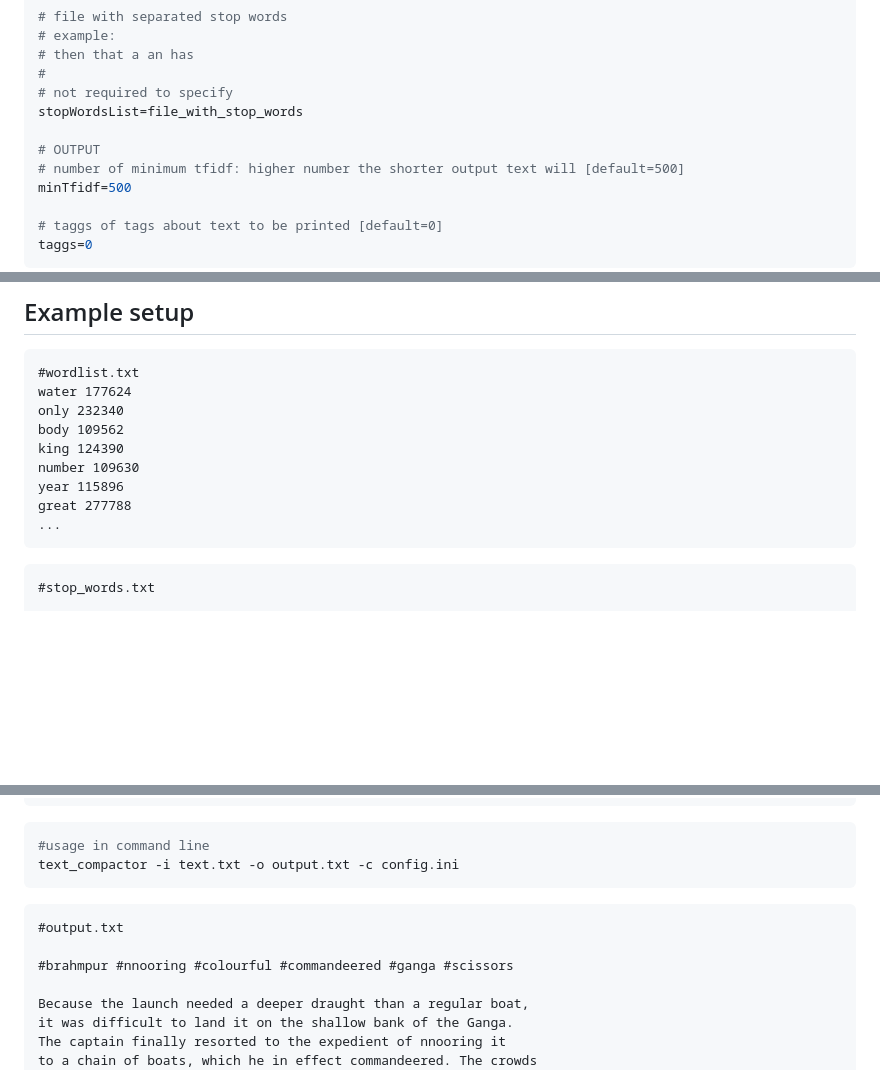
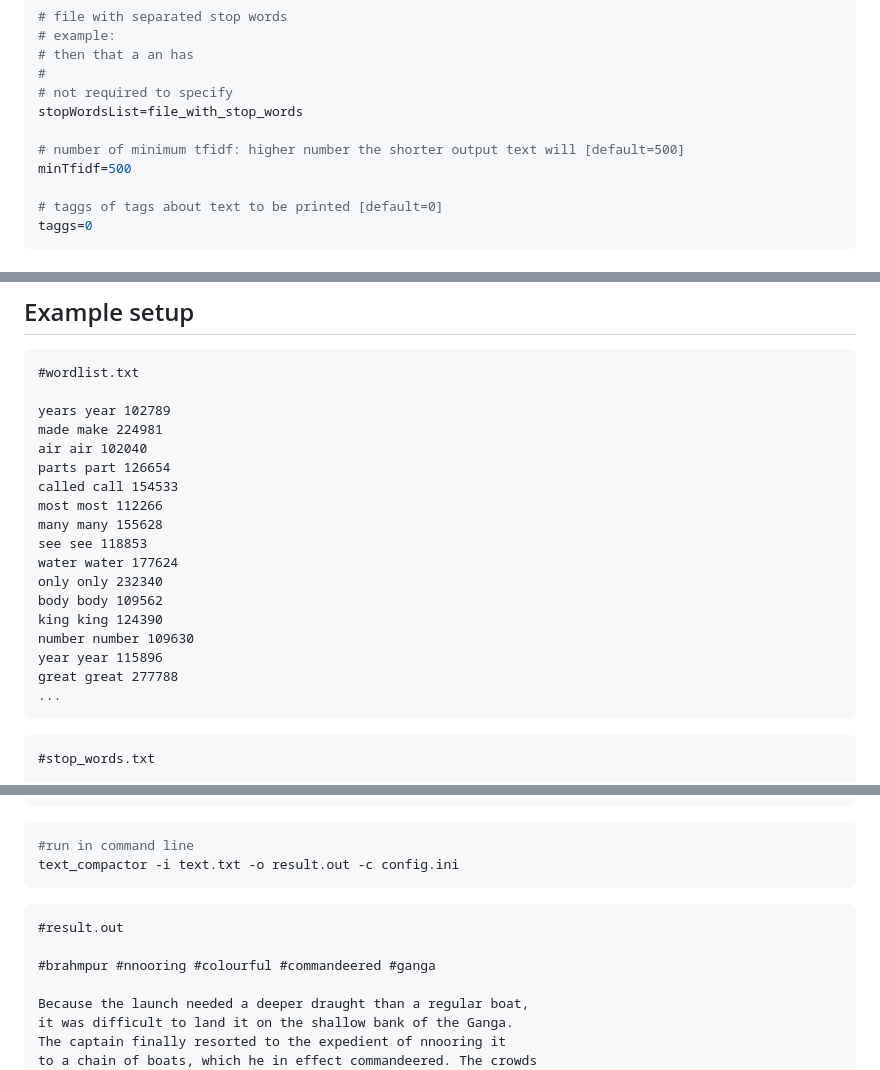
Before and after one commit to krzsztfwtk/text-compactor-cpp, a Markdown page: readme.md, 3 parts joined by grey strips. Rendered like a GitHub page; blank space fills up the shorter version.

Commit message:
example setup in readme.md

````diff
--- a/readme.md
+++ b/readme.md
@@ -48,7 +49,6 @@ capitaNamesBoost=i
 # not required to specify
 stopWordsList=file_with_stop_words
 
-# OUTPUT
 # number of minimum tfidf: higher number the shorter output text will [default=500]
 minTfidf=500
 
@@ -67,13 +67,22 @@ key = value #incorrect
 
 ```text
 #wordlist.txt
-water 177624
-only 232340
-body 109562
-king 124390
-number 109630
-year 115896
-great 277788
+
+years year 102789
+made make 224981
+air air 102040
+parts part 126654
+called call 154533
+most most 112266
+many many 155628
+see see 118853
+water water 177624
+only only 232340
+body body 109562
+king king 124390
+number number 109630
+year year 115896
+great great 277788
 ...
 ```
 
@@ -111,14 +120,14 @@ were still dipping themselves in the river and hurrying away.
 ```
 
 ```bash
-#usage in command line
-text_compactor -i text.txt -o output.txt -c config.ini
+#run in command line
+text_compactor -i text.txt -o result.out -c config.ini
 ```
 
 ```text
-#output.txt
+#result.out
 
-#brahmpur #nnooring #colourful #commandeered #ganga #scissors
+#brahmpur #nnooring #colourful #commandeered #ganga
 
 Because the launch needed a deeper draught than a regular boat,
 it was difficult to land it on the shallow bank of the Ganga.
````
Also changed, not shown: other parts of readme.md (+2 -1 lines).
